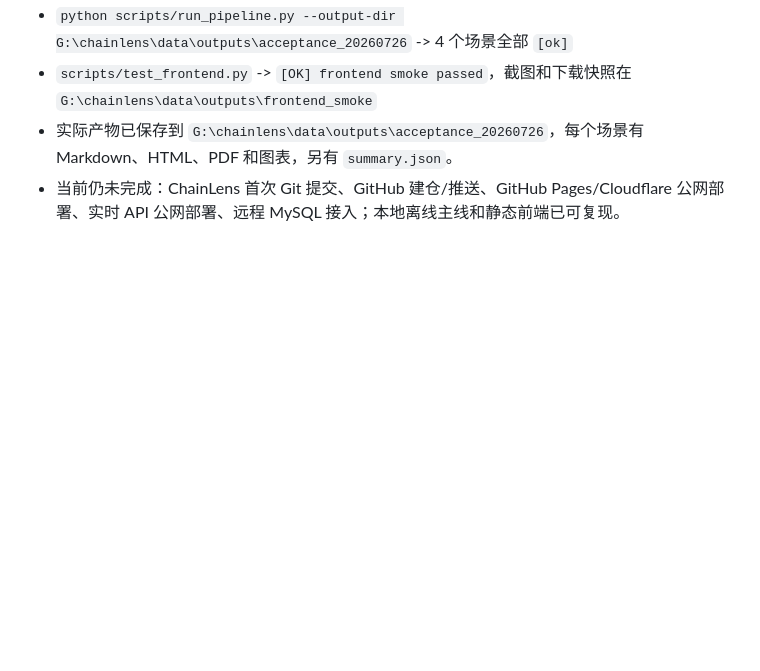
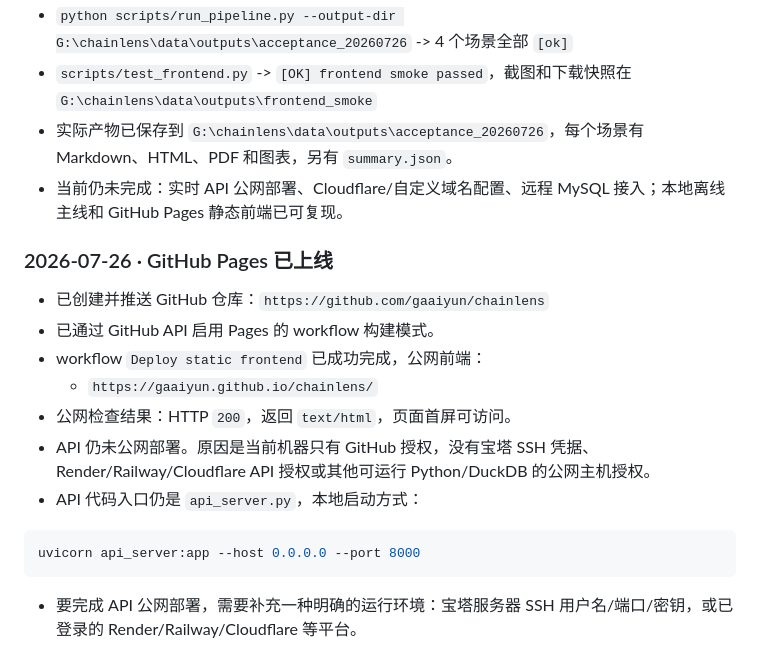
Before and after one commit to gaaiyun/chainlens, a Markdown page: docs/AGENT_HANDOFF.md, the part around the change. Rendered like a GitHub page; blank space fills up the shorter version.

Commit message:
docs(deploy): 记录GitHub Pages上线状态

````diff
--- a/docs/AGENT_HANDOFF.md
+++ b/docs/AGENT_HANDOFF.md
@@ -197,4 +197,20 @@ streamlit run app\streamlit_app.py     # 演示前端
 - `python scripts/run_pipeline.py --output-dir G:\chainlens\data\outputs\acceptance_20260726` -> 4 个场景全部 `[ok]`
 - `scripts/test_frontend.py` -> `[OK] frontend smoke passed`，截图和下载快照在 `G:\chainlens\data\outputs\frontend_smoke`
 - 实际产物已保存到 `G:\chainlens\data\outputs\acceptance_20260726`，每个场景有 Markdown、HTML、PDF 和图表，另有 `summary.json`。
-- 当前仍未完成：ChainLens 首次 Git 提交、GitHub 建仓/推送、GitHub Pages/Cloudflare 公网部署、实时 API 公网部署、远程 MySQL 接入；本地离线主线和静态前端已可复现。
+- 当前仍未完成：实时 API 公网部署、Cloudflare/自定义域名配置、远程 MySQL 接入；本地离线主线和 GitHub Pages 静态前端已可复现。
+
+### 2026-07-26 · GitHub Pages 已上线
+
+- 已创建并推送 GitHub 仓库：`https://github.com/gaaiyun/chainlens`
+- 已通过 GitHub API 启用 Pages 的 workflow 构建模式。
+- workflow `Deploy static frontend` 已成功完成，公网前端：
+  - `https://gaaiyun.github.io/chainlens/`
+- 公网检查结果：HTTP `200`，返回 `text/html`，页面首屏可访问。
+- API 仍未公网部署。原因是当前机器只有 GitHub 授权，没有宝塔 SSH 凭据、Render/Railway/Cloudflare API 授权或其他可运行 Python/DuckDB 的公网主机授权。
+- API 代码入口仍是 `api_server.py`，本地启动方式：
+
+```powershell
+uvicorn api_server:app --host 0.0.0.0 --port 8000
+```
+
+- 要完成 API 公网部署，需要补充一种明确的运行环境：宝塔服务器 SSH 用户名/端口/密钥，或已登录的 Render/Railway/Cloudflare 等平台。
````
